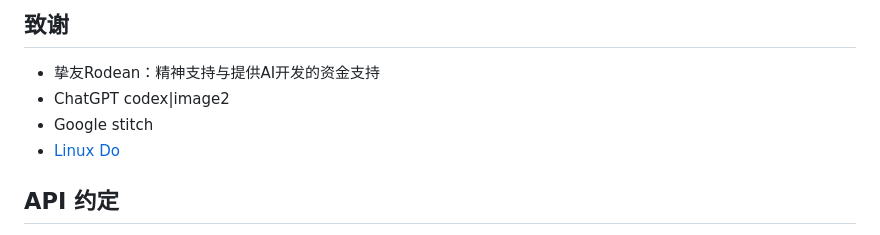
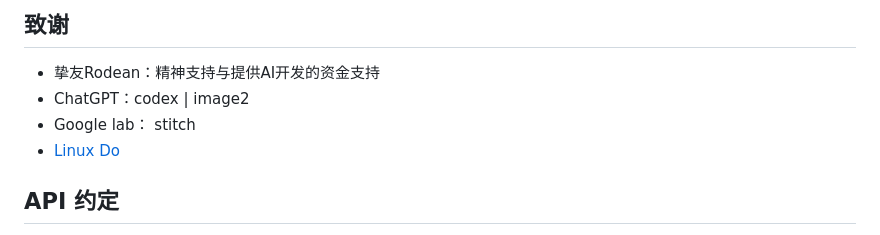
Before and after one commit to zhuchenyu2008/team-time, a Markdown page: README.md, the part around the change. Drawn GitHub-style.

```diff
--- a/README.md
+++ b/README.md
@@ -157,8 +157,8 @@ DATA_DIR=/persistent/team-time-data
 
 ## 致谢
 - 挚友Rodean：精神支持与提供AI开发的资金支持
-- ChatGPT codex|image2
-- Google stitch
+- ChatGPT：codex | image2
+- Google lab： stitch
 - [Linux Do](https://Linux.do)
 
 ## API 约定
```
